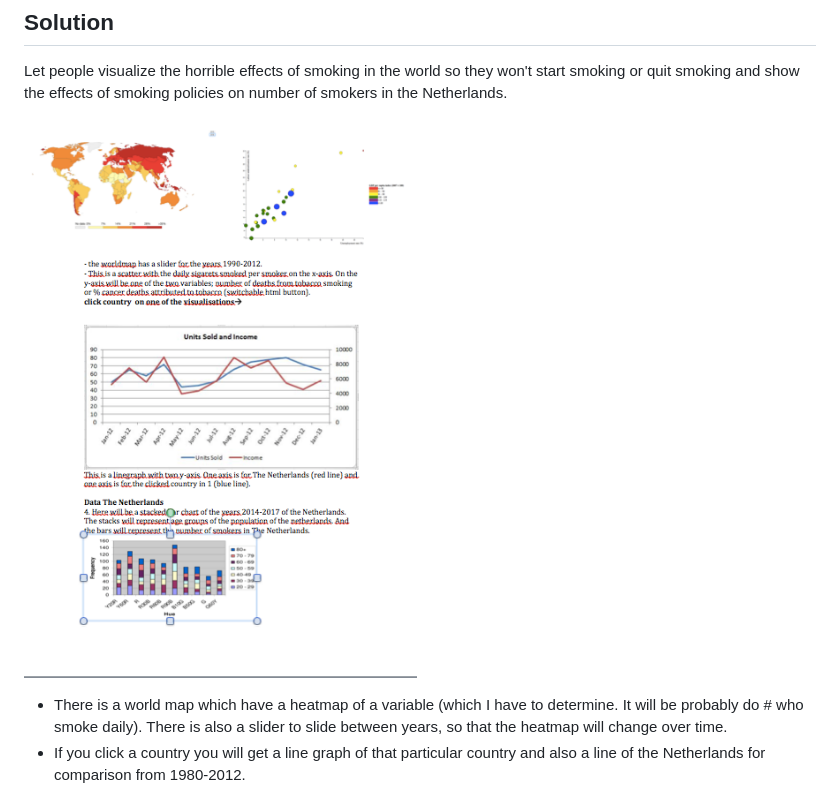
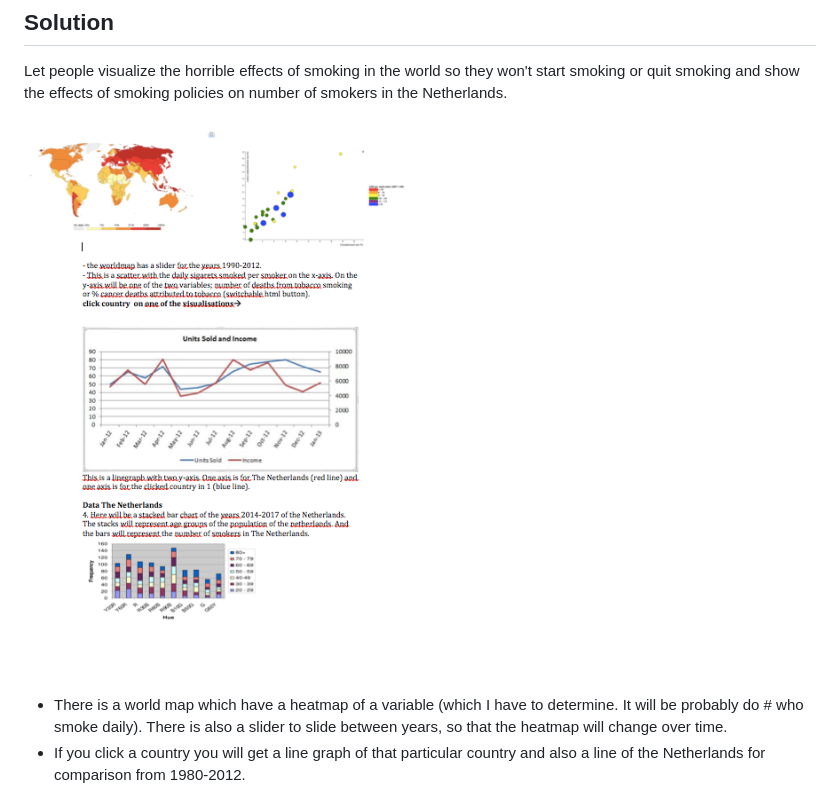
Before and after one commit to jacobjjasper/programmeer_project, a Markdown page: README.md, the part around the change. GitHub-like rendering; pictures changed too: doc/proposal.jpeg (deleted), doc/proposal1.jpeg (added).

Commit message:
day 1.6 week 2

```diff
--- a/README.md
+++ b/README.md
@@ -19,7 +19,7 @@ Let people visualize the horrible effects of smoking in the world so they won't
 start smoking or quit smoking and show the effects of smoking policies on number
 of smokers in the Netherlands.
 
-![](doc/proposal.jpeg)
+![](doc/proposal1.jpeg)
 
 - There is a world map which have a heatmap of a variable (which I have to
   determine. It will be probably do # who smoke daily). There is also a slider
```
